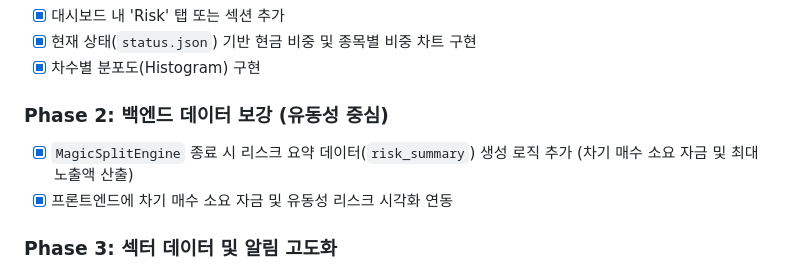
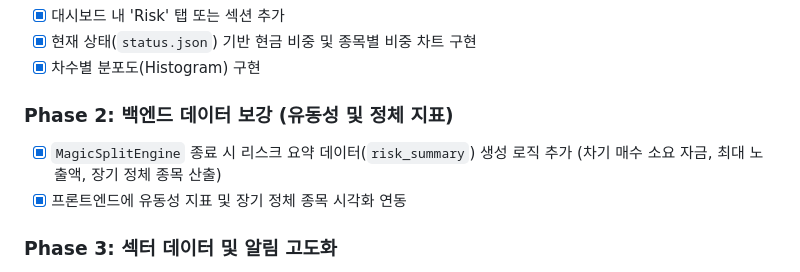
Before and after one commit to Junghyun99/MagicSplit, a Markdown page: .claude/plan/risk_dashboard.md, the part around one of its changes. GitHub-like rendering.

```diff
--- a/.claude/plan/risk_dashboard.md
+++ b/.claude/plan/risk_dashboard.md
@@ -161,9 +161,9 @@ UPDATE tickers SET sector = 'Technology', industry = 'Semiconductors' WHERE tick
 - [x] 현재 상태(`status.json`) 기반 현금 비중 및 종목별 비중 차트 구현
 - [x] 차수별 분포도(Histogram) 구현
 
-### Phase 2: 백엔드 데이터 보강 (유동성 중심)
-- [x] `MagicSplitEngine` 종료 시 리스크 요약 데이터(`risk_summary`) 생성 로직 추가 (차기 매수 소요 자금 및 최대 노출액 산출)
-- [x] 프론트엔드에 차기 매수 소요 자금 및 유동성 리스크 시각화 연동
+### Phase 2: 백엔드 데이터 보강 (유동성 및 정체 지표)
+- [x] `MagicSplitEngine` 종료 시 리스크 요약 데이터(`risk_summary`) 생성 로직 추가 (차기 매수 소요 자금, 최대 노출액, 장기 정체 종목 산출)
+- [x] 프론트엔드에 유동성 지표 및 장기 정체 종목 시각화 연동
 
 ### Phase 3: 섹터 데이터 및 알림 고도화
 - [ ] `tickers.db`에 섹터(Industry) 정보 컬럼 추가 및 데이터 수집 스크립트 작성
```
Also changed, not shown: other parts of .claude/plan/risk_dashboard.md (+1 -1 lines).
